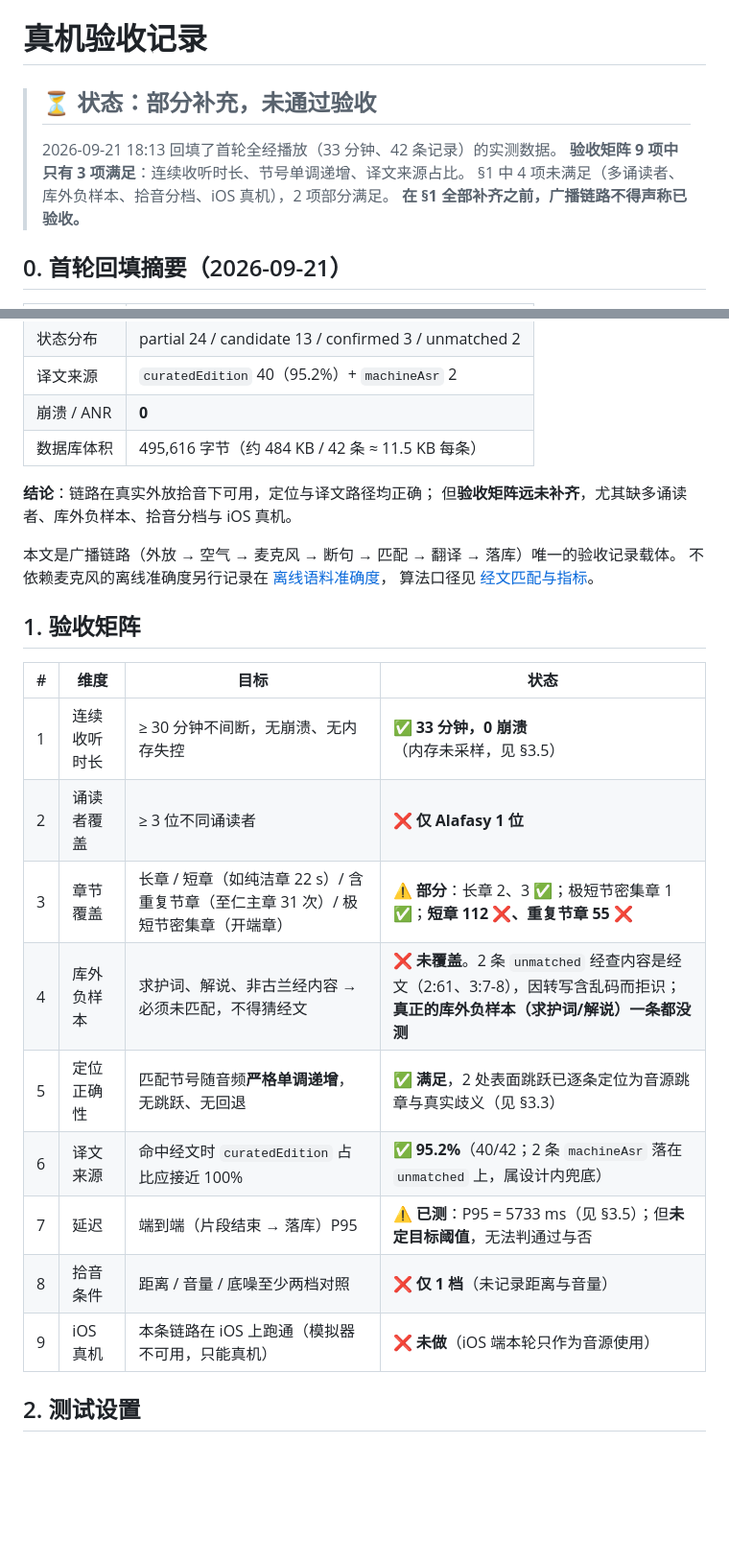
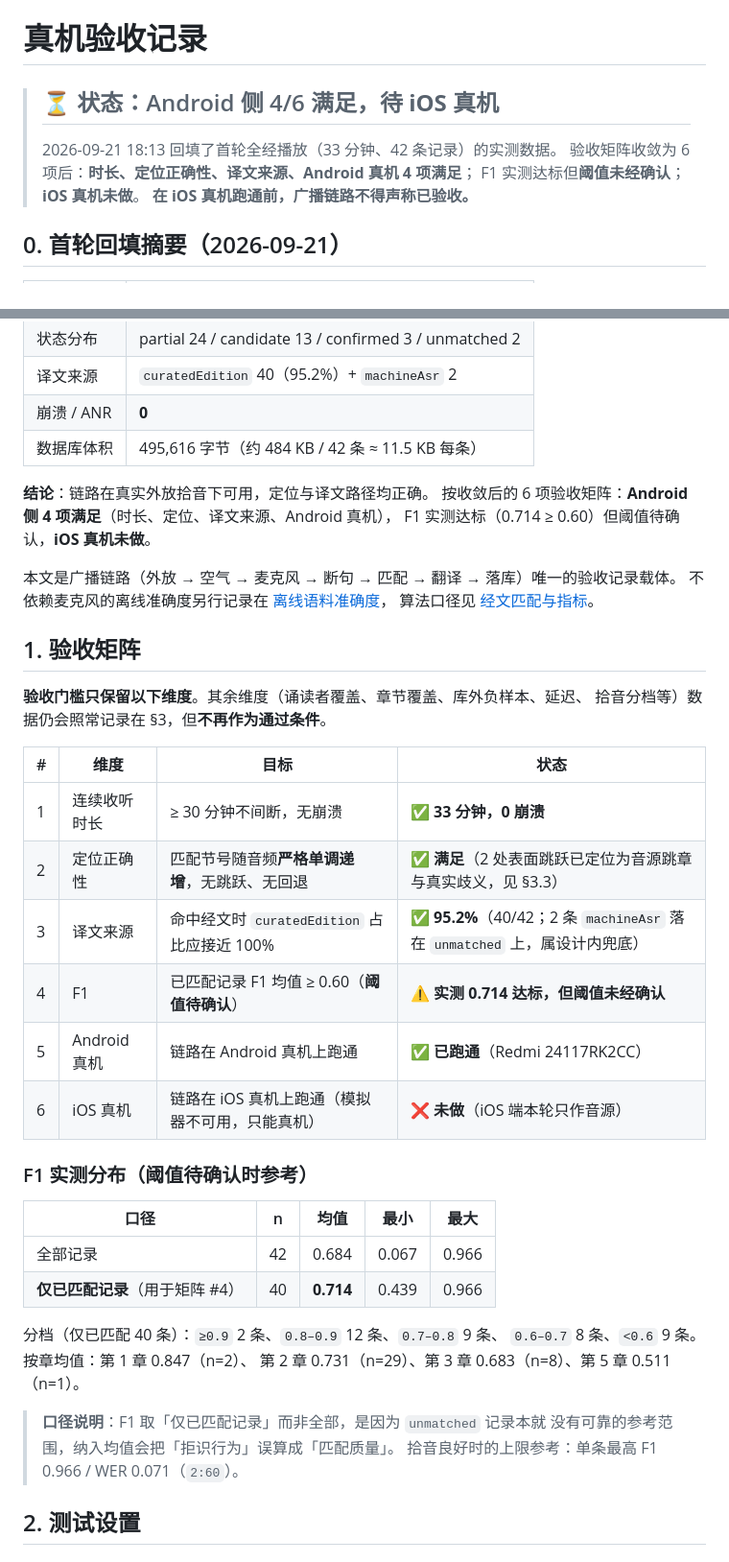
Before and after one commit to luobeibei0710/quran_offline_demo, a Markdown page: docs/device-verification.md, 2 parts joined by grey strips. Shown at 96% size. Drawn GitHub-style; blank space fills up the shorter version.

```diff
--- a/docs/device-verification.md
+++ b/docs/device-verification.md
@@ -1,11 +1,11 @@
 # 真机验收记录
 
-> ## ⏳ 状态：部分补充，**未通过验收**
+> ## ⏳ 状态：Android 侧 4/6 满足，**待 iOS 真机**
 >
 > 2026-09-21 18:13 回填了首轮全经播放（33 分钟、42 条记录）的实测数据。
-> **验收矩阵 9 项中只有 3 项满足**：连续收听时长、节号单调递增、译文来源占比。
-> §1 中 4 项未满足（多诵读者、库外负样本、拾音分档、iOS 真机），2 项部分满足。
-> **在 §1 全部补齐之前，广播链路不得声称已验收。**
+> 验收矩阵收敛为 6 项后：**时长、定位正确性、译文来源、Android 真机 4 项满足**；
+> F1 实测达标但**阈值未经确认**；**iOS 真机未做**。
+> **在 iOS 真机跑通前，广播链路不得声称已验收。**
 
 ## 0. 首轮回填摘要（2026-09-21）
 
@@ -19,8 +19,9 @@
 | 崩溃 / ANR | **0** |
 | 数据库体积 | 495,616 字节（约 484 KB / 42 条 ≈ 11.5 KB 每条） |
 
-**结论**：链路在真实外放拾音下可用，定位与译文路径均正确；
-但**验收矩阵远未补齐**，尤其缺多诵读者、库外负样本、拾音分档与 iOS 真机。
+**结论**：链路在真实外放拾音下可用，定位与译文路径均正确。
+按收敛后的 6 项验收矩阵：**Android 侧 4 项满足**（时长、定位、译文来源、Android 真机），
+F1 实测达标（0.714 ≥ 0.60）但阈值待确认，**iOS 真机未做**。
 
 本文是广播链路（外放 → 空气 → 麦克风 → 断句 → 匹配 → 翻译 → 落库）唯一的验收记录载体。
 不依赖麦克风的离线准确度另行记录在 [离线语料准确度](offline-accuracy.md)，
@@ -28,17 +29,32 @@
 
 ## 1. 验收矩阵
 
+**验收门槛只保留以下维度**。其余维度（诵读者覆盖、章节覆盖、库外负样本、延迟、
+拾音分档等）数据仍会照常记录在 §3，但**不再作为通过条件**。
+
 | # | 维度 | 目标 | 状态 |
 |---|------|------|------|
-| 1 | 连续收听时长 | ≥ 30 分钟不间断，无崩溃、无内存失控 | ✅ **33 分钟，0 崩溃**（内存未采样，见 §3.5） |
-| 2 | 诵读者覆盖 | ≥ 3 位不同诵读者 | ❌ **仅 Alafasy 1 位** |
-| 3 | 章节覆盖 | 长章 / 短章（如纯洁章 22 s）/ 含重复节章（至仁主章 31 次）/ 极短节密集章（开端章） | ⚠️ **部分**：长章 2、3 ✅；极短节密集章 1 ✅；**短章 112 ❌、重复节章 55 ❌** |
-| 4 | 库外负样本 | 求护词、解说、非古兰经内容 → 必须未匹配，不得猜经文 | ❌ **未覆盖**。2 条 `unmatched` 经查内容是经文（2:61、3:7-8），因转写含乱码而拒识；**真正的库外负样本（求护词/解说）一条都没测** |
-| 5 | 定位正确性 | 匹配节号随音频**严格单调递增**，无跳跃、无回退 | ✅ **满足**，2 处表面跳跃已逐条定位为音源跳章与真实歧义（见 §3.3） |
-| 6 | 译文来源 | 命中经文时 `curatedEdition` 占比应接近 100% | ✅ **95.2%**（40/42；2 条 `machineAsr` 落在 `unmatched` 上，属设计内兜底） |
-| 7 | 延迟 | 端到端（片段结束 → 落库）P95 | ⚠️ **已测**：P95 = 5733 ms（见 §3.5）；但**未定目标阈值**，无法判通过与否 |
-| 8 | 拾音条件 | 距离 / 音量 / 底噪至少两档对照 | ❌ **仅 1 档**（未记录距离与音量） |
-| 9 | iOS 真机 | 本条链路在 iOS 上跑通（模拟器不可用，只能真机） | ❌ **未做**（iOS 端本轮只作为音源使用） |
+| 1 | 连续收听时长 | ≥ 30 分钟不间断，无崩溃 | ✅ **33 分钟，0 崩溃** |
+| 2 | 定位正确性 | 匹配节号随音频**严格单调递增**，无跳跃、无回退 | ✅ **满足**（2 处表面跳跃已定位为音源跳章与真实歧义，见 §3.3） |
+| 3 | 译文来源 | 命中经文时 `curatedEdition` 占比应接近 100% | ✅ **95.2%**（40/42；2 条 `machineAsr` 落在 `unmatched` 上，属设计内兜底） |
+| 4 | F1 | 已匹配记录 F1 均值 ≥ 0.60（**阈值待确认**） | ⚠️ **实测 0.714 达标，但阈值未经确认** |
+| 5 | Android 真机 | 链路在 Android 真机上跑通 | ✅ **已跑通**（Redmi 24117RK2CC） |
+| 6 | iOS 真机 | 链路在 iOS 真机上跑通（模拟器不可用，只能真机） | ❌ **未做**（iOS 端本轮只作音源） |
+
+### F1 实测分布（阈值待确认时参考）
+
+| 口径 | n | 均值 | 最小 | 最大 |
+|---|---|---|---|---|
+| 全部记录 | 42 | 0.684 | 0.067 | 0.966 |
+| **仅已匹配记录**（用于矩阵 #4） | 40 | **0.714** | 0.439 | 0.966 |
+
+分档（仅已匹配 40 条）：`≥0.9` 2 条、`0.8–0.9` 12 条、`0.7–0.8` 9 条、
+`0.6–0.7` 8 条、`<0.6` 9 条。按章均值：第 1 章 0.847（n=2）、
+第 2 章 0.731（n=29）、第 3 章 0.683（n=8）、第 5 章 0.511（n=1）。
+
+> **口径说明**：F1 取「仅已匹配记录」而非全部，是因为 `unmatched` 记录本就
+> 没有可靠的参考范围，纳入均值会把「拒识行为」误算成「匹配质量」。
+> 拾音良好时的上限参考：单条最高 F1 0.966 / WER 0.071（`2:60`）。
 
 ## 2. 测试设置
 
```
Also changed, not shown: README.md (+15 -13 lines).
